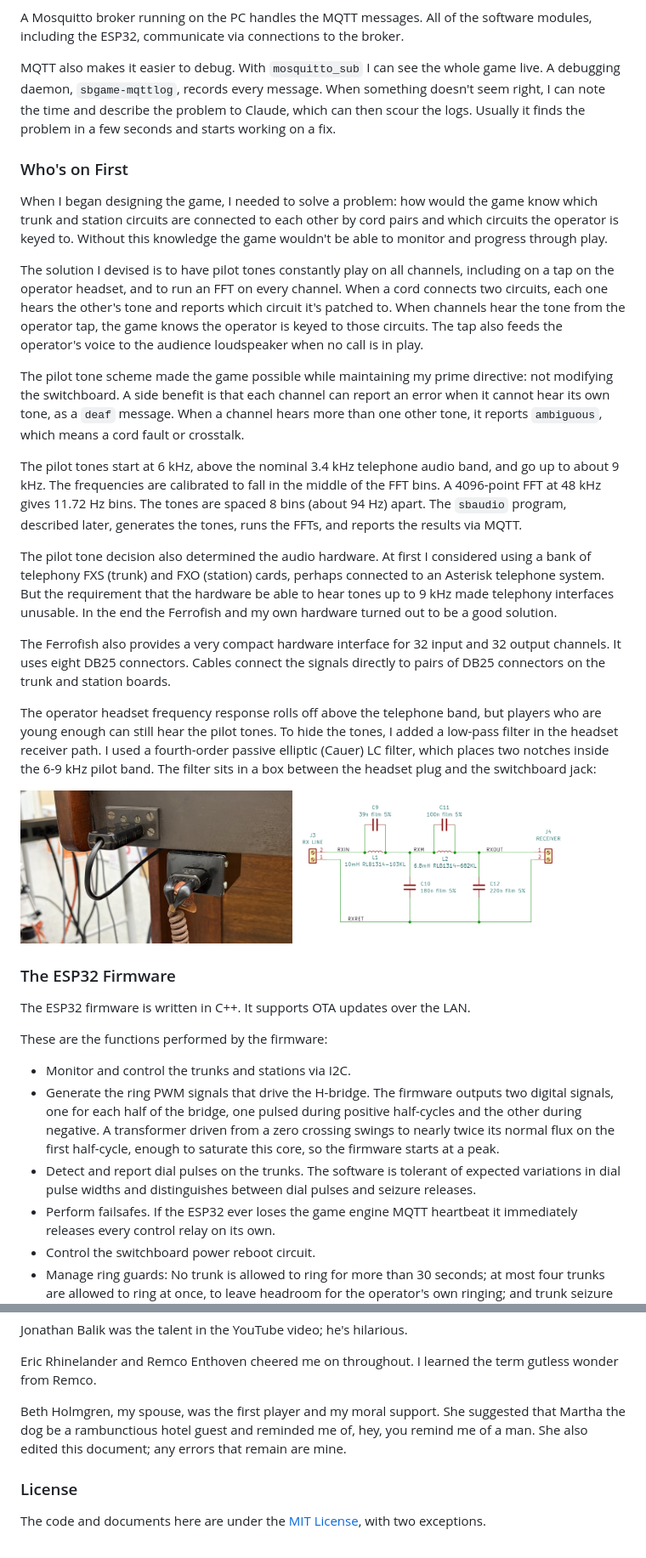
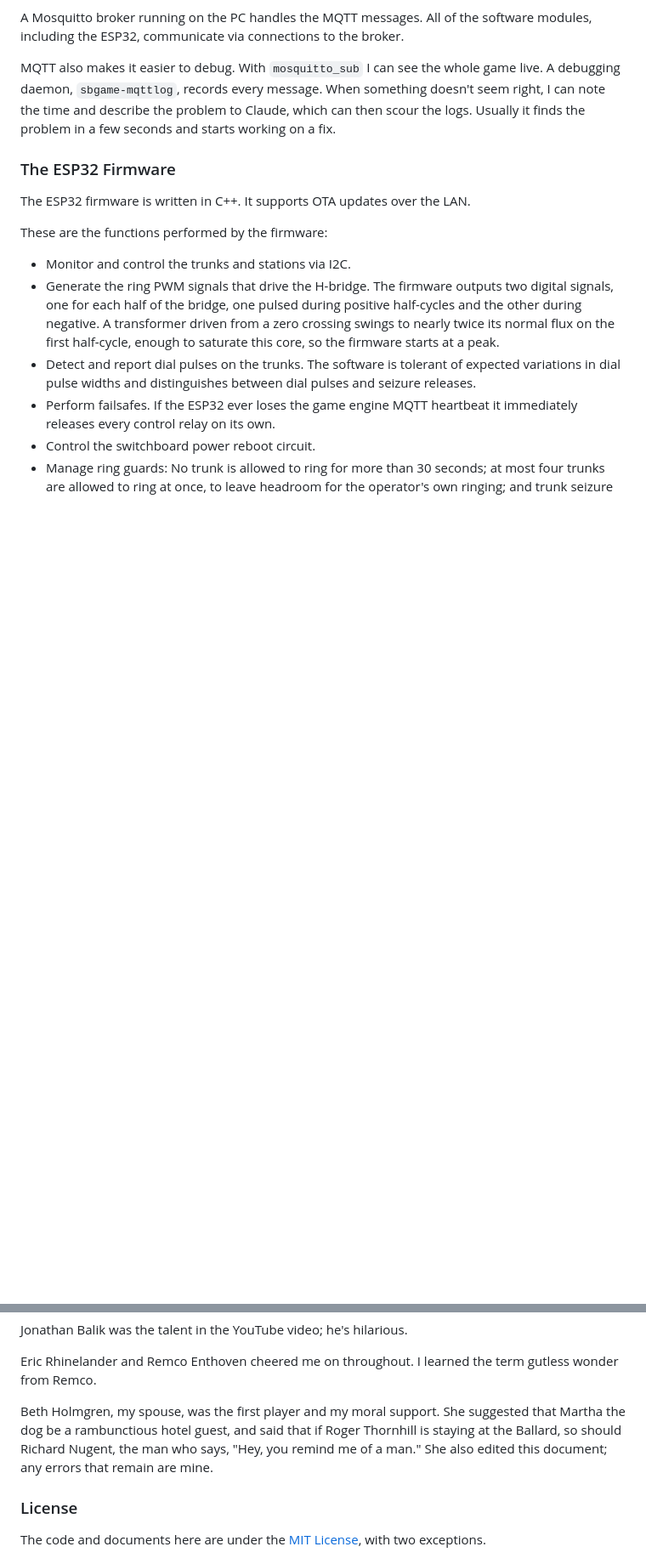
Before and after one commit to marksidell/switchboard-game, a Markdown page: README.md, 2 parts joined by grey strips. Shown at 85% size. Drawn GitHub-style; blank space fills up the shorter version.

```diff
--- a/README.md
+++ b/README.md
@@ -489,62 +542,6 @@ game live. A debugging daemon, `sbgame-mqttlog`, records every message. When
 something doesn't seem right, I can note the time and describe the problem to
 Claude, which can then scour the logs. Usually it finds the problem in a few seconds
 and starts working on a fix.
-
-### Who's on First
-
-When I began designing the game, I needed to solve a problem:
-how would the game know which trunk and station circuits are connected to
-each other by cord pairs and which circuits the operator
-is keyed to. Without this knowledge the game wouldn't be able to
-monitor and progress through play.
-
-The solution I devised is to have pilot tones constantly play on all
-channels, including on a tap on the operator headset, and to run an
-FFT on every channel. When a cord connects two circuits, each one hears
-the other's tone and reports which circuit it's patched
-to. When channels
-hear the tone from the operator tap, the game knows the operator is keyed to those circuits.
-The tap also feeds the operator's voice to the audience loudspeaker when no call is in play.
-
-The pilot tone scheme made the game possible
-while maintaining my prime directive: not modifying the switchboard.
-A side benefit is that each channel can report an error when
-it cannot hear its own tone, as a `deaf` message. When a channel
-hears more than one other tone, it reports `ambiguous`, which means
-a cord fault or crosstalk.
-
-The pilot tones start at 6 kHz, above the nominal 3.4 kHz telephone
-audio band, and go up to about 9 kHz. The frequencies are calibrated
-to fall in the middle of the FFT bins.
-A 4096-point FFT at 48 kHz gives 11.72 Hz bins. The tones are spaced
-8 bins (about 94 Hz) apart.
-The `sbaudio` program, described
-later, generates the tones, runs the FFTs, and reports the results via
-MQTT.
-
-The pilot tone decision also determined the audio hardware. At first
-I considered using a bank of telephony FXS (trunk) and FXO (station)
-cards, perhaps connected to an Asterisk telephone system. But the requirement
-that the hardware be able to hear tones up to 9 kHz made telephony
-interfaces unusable. In the end the Ferrofish and my own hardware
-turned out to be a good solution.
-
-The Ferrofish also provides a very compact
-hardware interface for 32 input and 32 output channels. It uses eight DB25 connectors.
-Cables connect the signals directly to pairs of DB25 connectors on the trunk and station
-boards.
-
-The operator headset frequency response rolls off above the telephone band,
-but players who are young enough can still hear the pilot tones. To hide the tones,
-I added a low-pass filter in the headset receiver path.
-I used a fourth-order passive elliptic (Cauer) LC filter,
-which places two notches inside the 6-9 kHz pilot band.
-The filter sits in a box between the headset plug and the switchboard jack:
-
-<p float="left">
-  <img src="docs/images/lowpass-filter.jpg" width="45%" />
-  <img src="docs/images/lowpass-filter-schematic.jpg" width="45%" />
-</p>
 
 ### The ESP32 Firmware
 
@@ -920,8 +917,10 @@ Eric Rhinelander and Remco Enthoven cheered me on throughout. I learned
 the term gutless wonder from Remco.
 
 Beth Holmgren, my spouse, was the first player and my moral support.
-She suggested that Martha the dog be a rambunctious hotel guest and reminded me of, hey, you
-remind me of a man. She also edited this document; any errors that remain are mine.
+She suggested that Martha the dog be a rambunctious hotel guest, and
+said that if Roger Thornhill is staying at the Ballard, so should Richard Nugent,
+the man who says, "Hey, you remind me of a man."
+She also edited this document; any errors that remain are mine.
 
 ### License
 
```
Also changed, not shown: other parts of README.md (+55 -2 lines), docs/images/tones-connected.jpg (added), docs/images/tones-idle.jpg (added).
